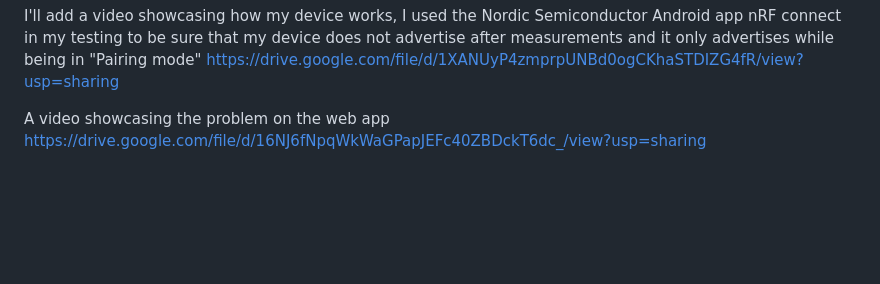
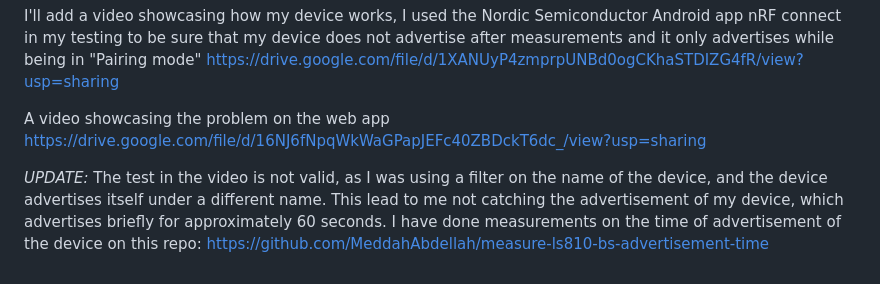
Before and after one commit to cadesalaberry/web-bluetooth-broken-chrome-123and-up, a Markdown page: README.md, the part around the change. Drawn GitHub-style; blank space fills up the shorter version.

```diff
--- a/README.md
+++ b/README.md
@@ -283,3 +283,5 @@ This was working up until version v120 of Chrome, after that version, the follow
 I'll add a video showcasing how my device works, I used the Nordic Semiconductor Android app nRF connect in my testing to be sure that my device does not advertise after measurements and it only advertises while being in "Pairing mode" https://drive.google.com/file/d/1XANUyP4zmprpUNBd0ogCKhaSTDIZG4fR/view?usp=sharing
 
 A video showcasing the problem on the web app https://drive.google.com/file/d/16NJ6fNpqWkWaGPapJEFc40ZBDckT6dc_/view?usp=sharing
+
+*UPDATE:* The test in the video is not valid, as I was using a filter on the name of the device, and the device advertises itself under a different name. This lead to me not catching the advertisement of my device, which advertises briefly for approximately 60 seconds. I have done measurements on the time of advertisement of the device on this repo: https://github.com/MeddahAbdellah/measure-ls810-bs-advertisement-time
```
